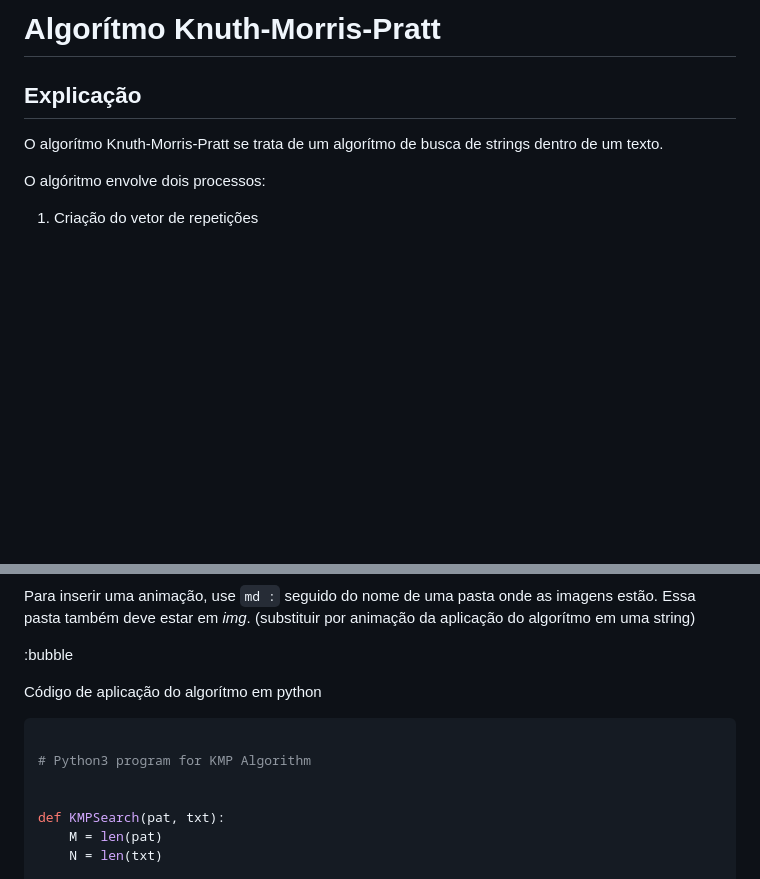
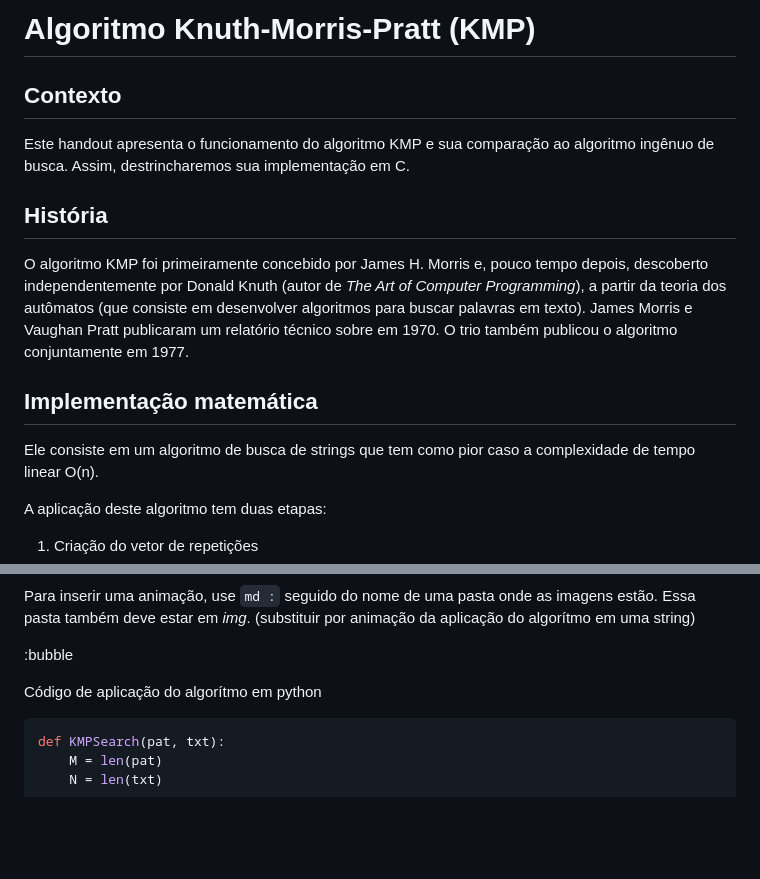
Before and after one commit to G3mha/KMP-algorithm, a Markdown page: src/exemplo.md, 2 parts joined by grey strips. Drawn GitHub-style; blank space fills up the shorter version.

Commit message:
até Implementação matemática

````diff
--- a/src/exemplo.md
+++ b/src/exemplo.md
@@ -1,11 +1,21 @@
-Algorítmo Knuth-Morris-Pratt
+Algoritmo Knuth-Morris-Pratt (KMP)
 ======
 
-Explicação
+Contexto
 ---------
 
-O algorítmo Knuth-Morris-Pratt se trata de um algorítmo de busca de strings dentro de um texto.
+Este handout apresenta o funcionamento do algoritmo KMP e sua comparação ao algoritmo ingênuo de busca. Assim, destrincharemos sua implementação em C.
 
-O algóritmo envolve dois processos:
+História
+---------
+
+O algoritmo KMP foi primeiramente concebido por James H. Morris e, pouco tempo depois, descoberto independentemente por Donald Knuth (autor de _The Art of Computer Programming_), a partir da teoria dos autômatos (que consiste em desenvolver algoritmos para buscar palavras em texto). James Morris e Vaughan Pratt publicaram um relatório técnico sobre em 1970. O trio também publicou o algoritmo conjuntamente em 1977.
+
+Implementação matemática
+---------
+
+Ele consiste em um algoritmo de busca de strings que tem como pior caso a complexidade de tempo linear O(n).
+
+A aplicação deste algoritmo tem duas etapas:
 
 1. Criação do vetor de repetições
@@ -36,10 +44,6 @@ imagens estão. Essa pasta também deve estar em *img*. (substituir por animaç
 Código de aplicação do algorítmo em python
 
 ``` py
-
-# Python3 program for KMP Algorithm
-
-
 def KMPSearch(pat, txt):
     M = len(pat)
     N = len(txt)
````
Also changed, not shown: other parts of src/exemplo.md (+1 -3 lines).
